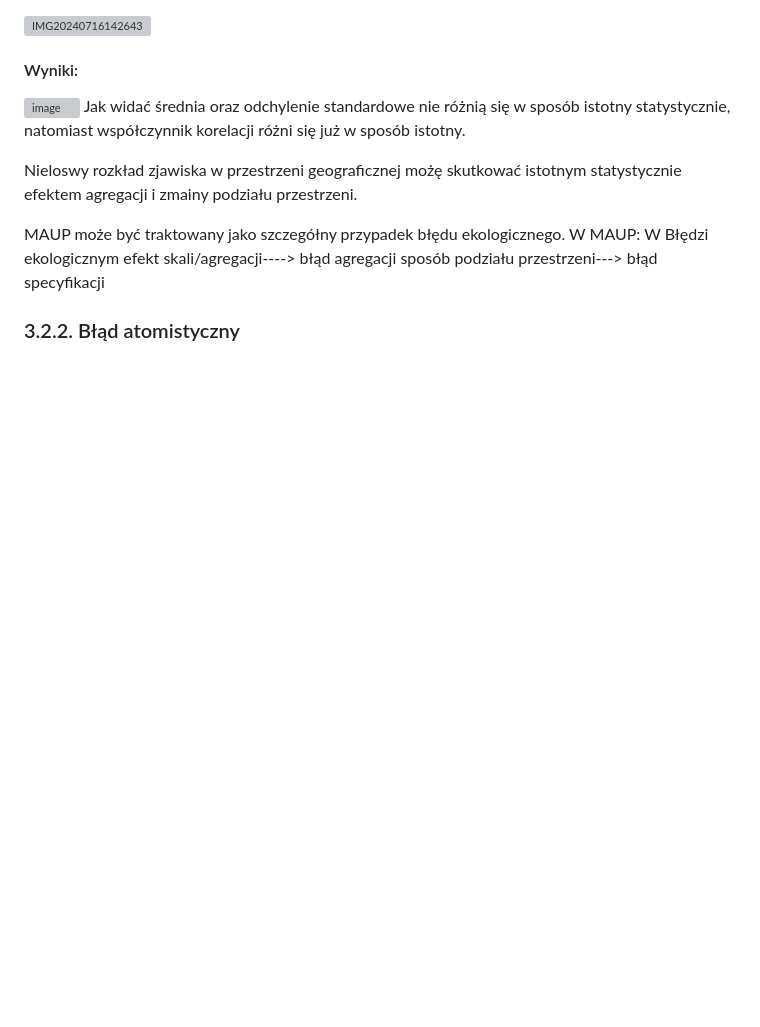
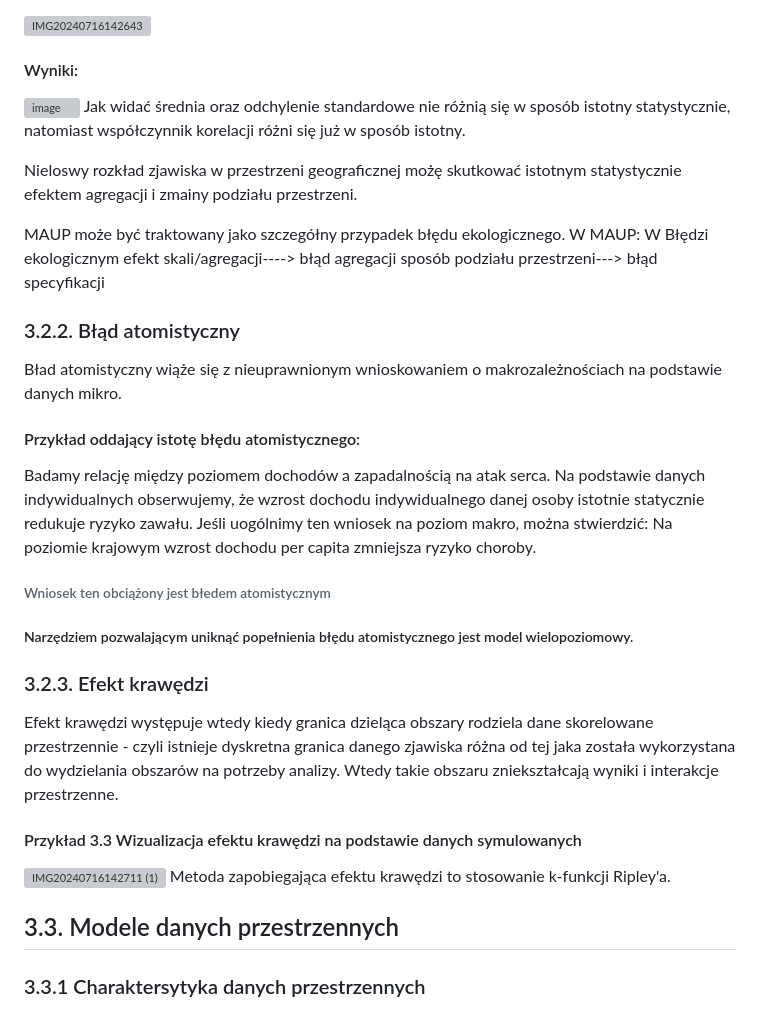
Before and after one commit to Francho03/Praca-licencjacka, a Markdown page: Statystyka przestrzenna.md, the part around the change. Rendered like a GitHub page; blank space fills up the shorter version; grey boxes are pictures that could not be loaded.

Commit message:
Update Statystyka przestrzenna.md
dalej rozdział 3

```diff
--- a/Statystyka przestrzenna.md
+++ b/Statystyka przestrzenna.md
@@ -211,3 +211,21 @@ efekt skali/agregacji----> błąd agregacji
 sposób podziału przestrzeni---> błąd specyfikacji
 
 ### 3.2.2. Błąd atomistyczny
+Bład atomistyczny wiąże się z nieuprawnionym wnioskowaniem o makrozależnościach na podstawie danych mikro.
+
+#### Przykład oddający istotę błędu atomistycznego:
+Badamy relację między poziomem dochodów a zapadalnością na atak serca.
+Na podstawie danych indywidualnych obserwujemy, że wzrost dochodu indywidualnego danej osoby istotnie statycznie redukuje ryzyko zawału. Jeśli uogólnimy ten wniosek na poziom makro, można stwierdzić:
+Na poziomie krajowym wzrost dochodu per capita zmniejsza ryzyko choroby.
+
+###### Wniosek ten obciążony jest błedem atomistycznym
+
+##### Narzędziem pozwalającym uniknąć popełnienia błędu atomistycznego jest model wielopoziomowy.
+
+### 3.2.3. Efekt krawędzi
+Efekt krawędzi występuje wtedy kiedy granica dzieląca obszary rodziela dane skorelowane przestrzennie - czyli istnieje dyskretna granica danego zjawiska różna od tej jaka została wykorzystana do wydzielania obszarów na potrzeby analizy. Wtedy takie obszaru zniekształcają wyniki i interakcje przestrzenne.
+#### Przykład 3.3 Wizualizacja efektu krawędzi na podstawie danych symulowanych
+![IMG20240716142711 (1)](https://github.com/user-attachments/assets/a449c22d-3105-4382-b2ac-ea5e60f3a2ca)
+Metoda zapobiegająca efektu krawędzi to stosowanie k-funkcji Ripley'a.
+## 3.3. Modele danych przestrzennych
+### 3.3.1 Charaktersytyka danych przestrzennych
```
